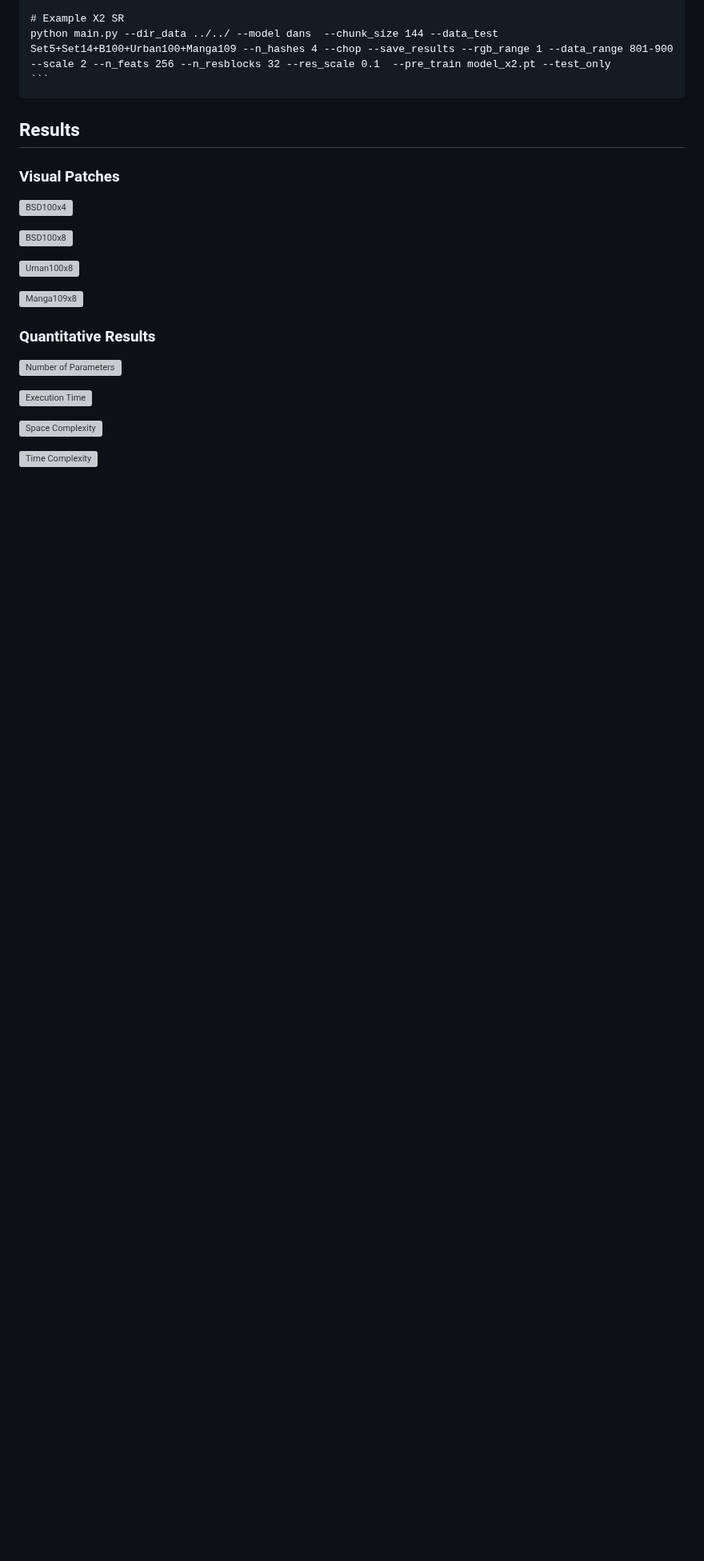
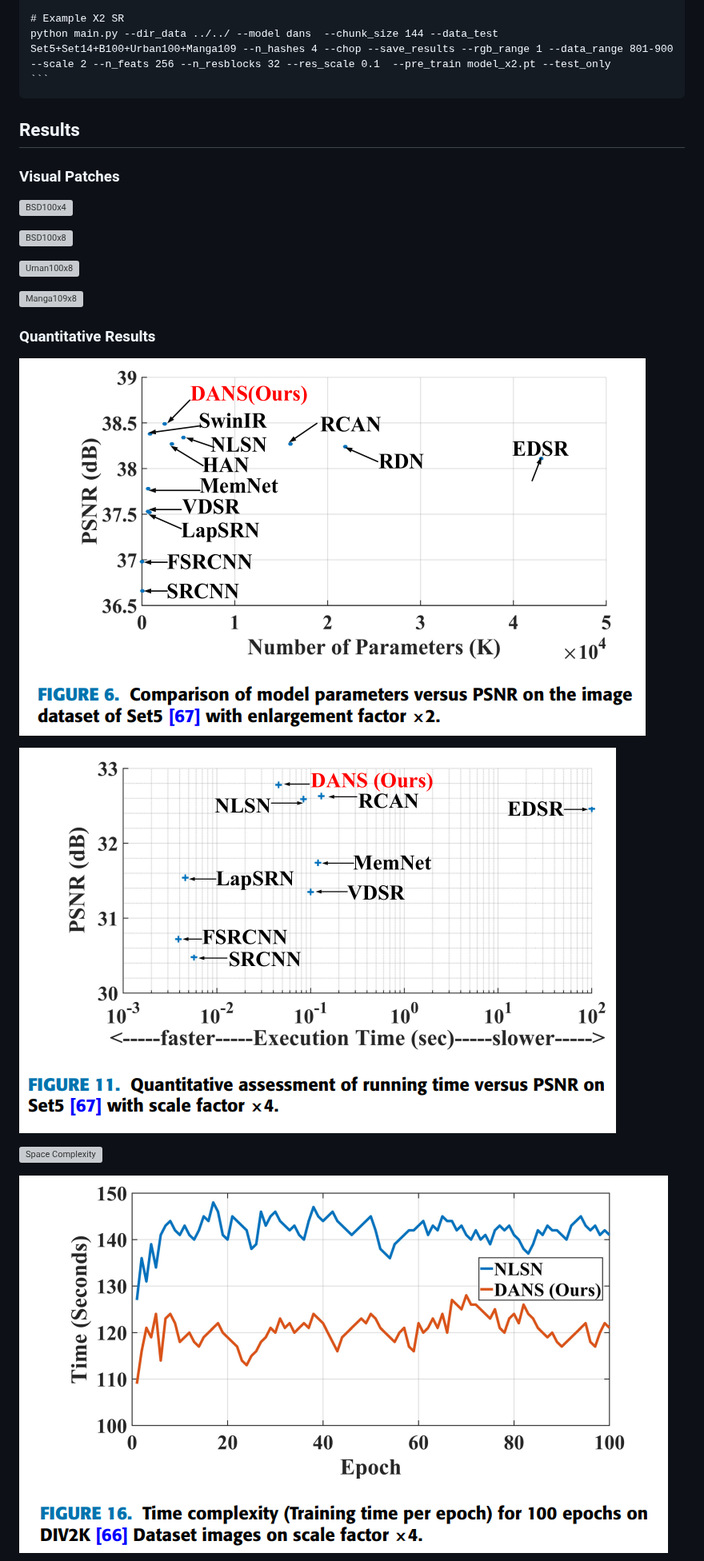
Before and after one commit to JagratiTalreja01/DANS, a Markdown page: README.md, the part around one of its changes. Shown at 80% size. Drawn GitHub-style; blank space fills up the shorter version; grey boxes are pictures that could not be loaded.

```diff
--- a/README.md
+++ b/README.md
@@ -73,7 +73,7 @@ Cd to 'src', run the following scripts.
 
 ### Quantitative Results
 
-![Number of Parameters](./Figures/Parameters.png)
+![Number of Parameters](./Figures/Parameters.PNG)
 
-![Execution Time](./Figures/Execution_Time.png)
+![Execution Time](./Figures/Execution_Time.PNG)
 
@@ -81,3 +81,3 @@ Cd to 'src', run the following scripts.
 
-![Time Complexity](./Figures/Time_complexity.png)
+![Time Complexity](./Figures/Time_complexity.PNG)
 
```
Also changed, not shown: other parts of README.md (+6 -6 lines).
